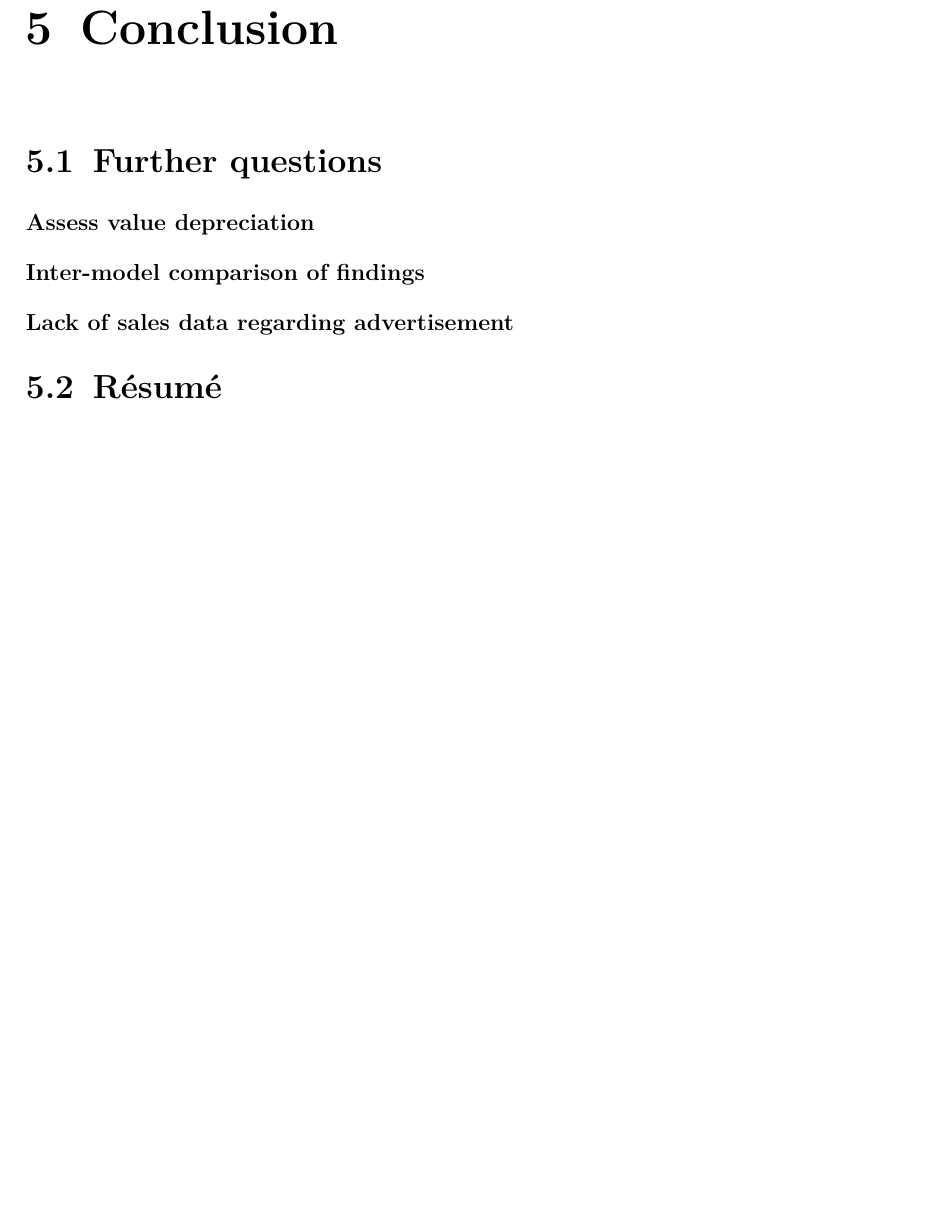
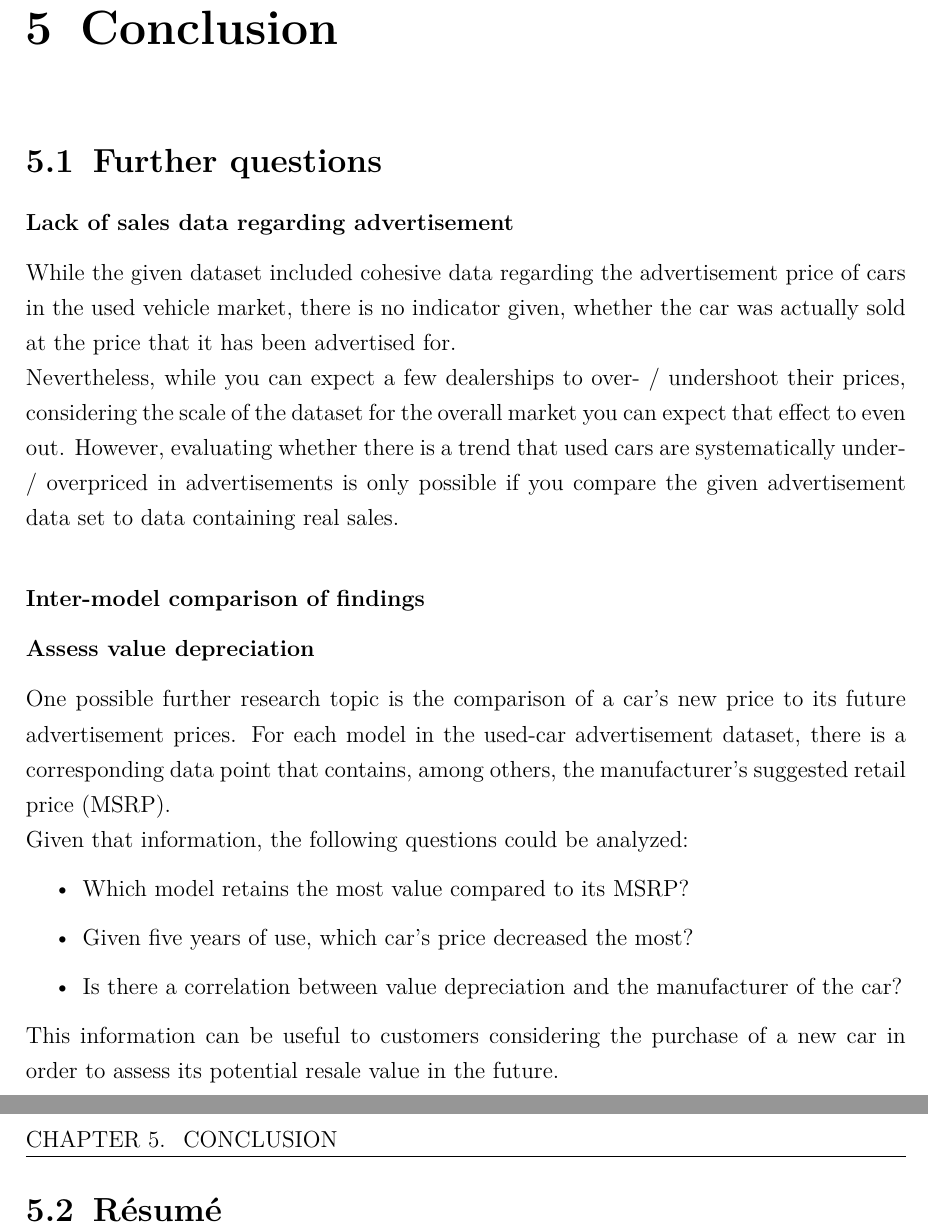
Before and after one commit to moritz-1234/businessanalytics, a LaTeX thesis (report/report.tex, which reads report/acronyms.tex, report/content/5.tex): part of page 10 of 11 before the commit and two parts of pages 10 and 11 of 12 after it, the two joined at a grey line, cut so that both start at the same text, the shorter picture padded with empty space. Compiled offline with pdfLaTeX.

Commit message:
started 5

```diff
--- a/report/acronyms.tex
+++ b/report/acronyms.tex
@@ -1,4 +1,4 @@
-\DeclareAcronym{scara}{
-	short = SCARA,
-	long = Selective Compliance Articulated Robot Arm
+\DeclareAcronym{msrp}{
+	short = MSRP,
+	long = manufacturer's suggested retail price
 }
--- a/report/content/5.tex
+++ b/report/content/5.tex
@@ -1,6 +1,29 @@
 \chapter{Conclusion}
 \section{Further questions}
+
+
+\subsubsection{Lack of sales data regarding advertisement}
+While the given dataset included cohesive data regarding the advertisement price of cars in the used vehicle market,
+there is no indicator given, whether the car was actually sold at the price that it has been advertised for.
+\newline
+Nevertheless, while you can expect a few dealerships to over- / undershoot their prices,
+considering the scale of the dataset for the overall market you can expect that effect to even out.
+However, evaluating whether there is a trend that used cars are systematically under- / overpriced in advertisements
+is only possible if you compare the given advertisement data set to data containing real sales. %TODO verbessern
+\subsubsection{Inter-model comparison of findings}
+
 \subsubsection{Assess value depreciation}
-\subsubsection{Inter-model comparison of findings}
-\subsubsection{Lack of sales data regarding advertisement}
+One possible further research topic is the comparison of a car's new price
+to its future advertisement prices. For each model in the used-car advertisement dataset, there is a corresponding data point
+that contains, among others, the \ac{msrp}.
+\newline
+Given that information, the following questions could be analyzed:
+\begin{itemize}
+\item Which model retains the most value compared to its \ac{msrp}?
+\item Given five years of use, which car's price decreased the most?
+\item Is there a correlation between value depreciation and the manufacturer of the car?
+\end{itemize}
+This information can be useful to customers considering the purchase of a new car in order to assess its potential resale value in the future.
+
+
 \section{Résumé}
```
Also changed, not shown: report/report.pdf, 2 other files.
